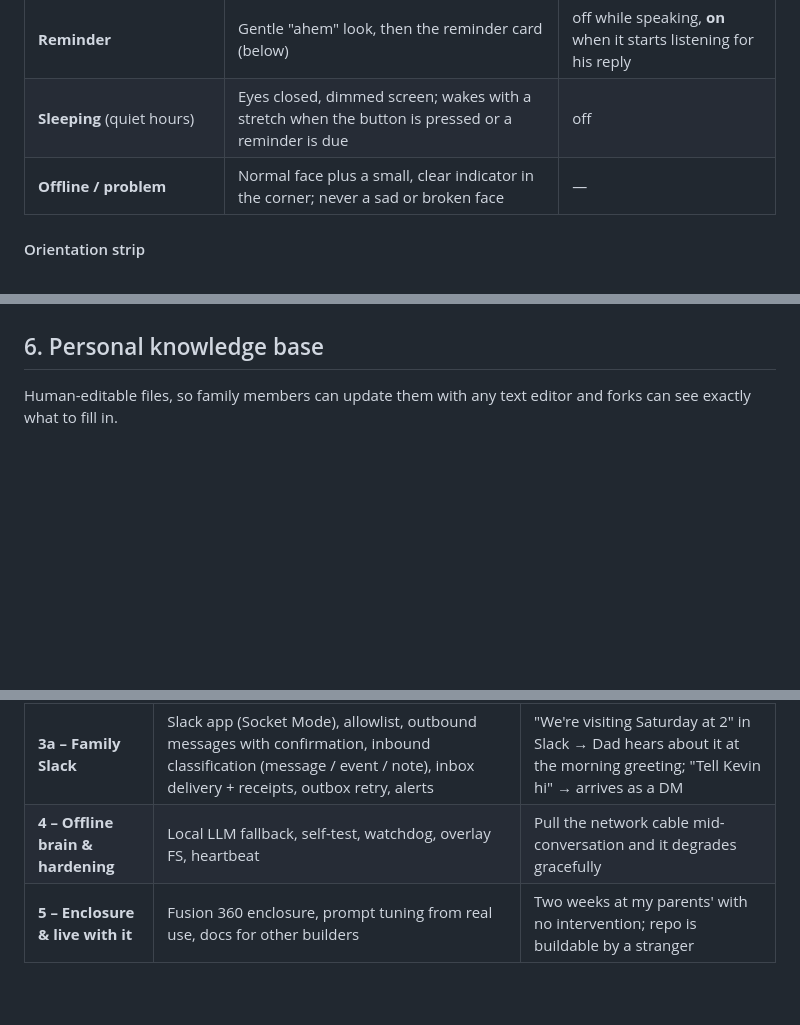
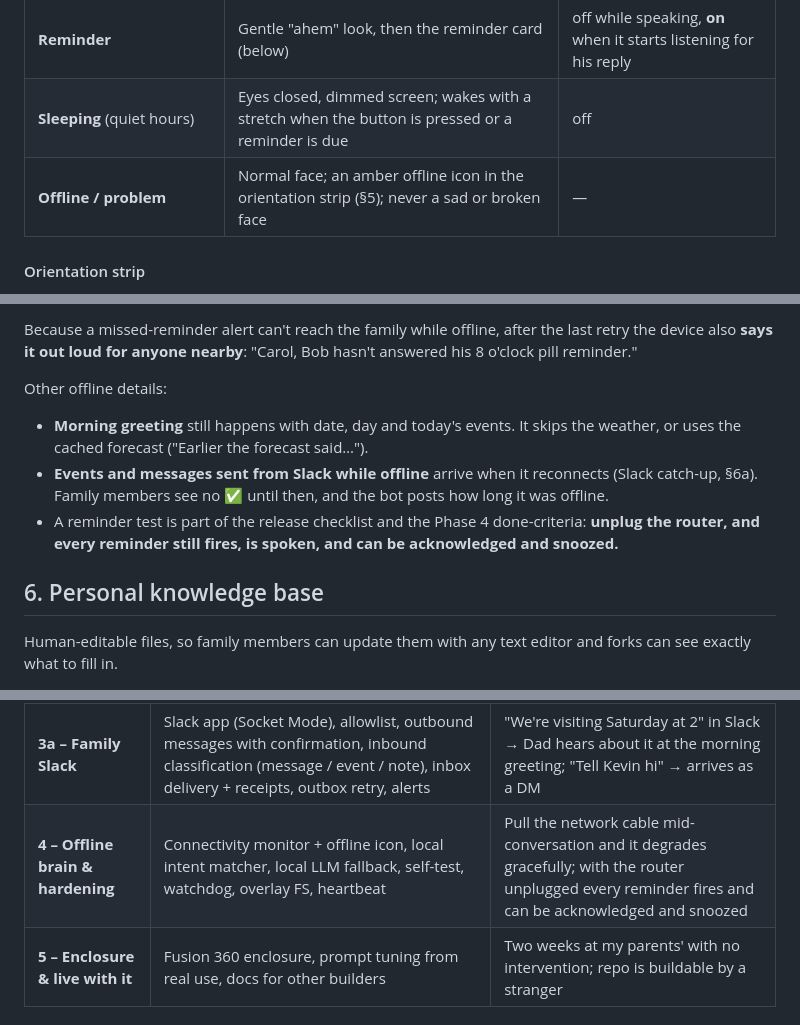
Before and after one commit to kklinsky/tomoshibi, a Markdown page: docs/DESIGN.md, 3 parts joined by grey strips. Drawn GitHub-style; blank space fills up the shorter version.

```diff
--- a/docs/DESIGN.md
+++ b/docs/DESIGN.md
@@ -58,7 +58,7 @@ The screen's main job is to give Tomoshibi a **friendly animated face**, so it f
 | **Concerned** (distress, he sounds upset) | Soft, sympathetic eyes; never alarmed-looking | — |
 | **Reminder** | Gentle "ahem" look, then the reminder card (below) | off while speaking, **on** when it starts listening for his reply |
 | **Sleeping** (quiet hours) | Eyes closed, dimmed screen; wakes with a stretch when the button is pressed or a reminder is due | off |
-| **Offline / problem** | Normal face plus a small, clear indicator in the corner; never a sad or broken face | — |
+| **Offline / problem** | Normal face; an amber offline icon in the orientation strip (§5); never a sad or broken face | — |
 
 #### Orientation strip
 The face takes the upper ~70% of the screen. A **strip along the bottom always shows the day and time of day**, e.g. "Saturday afternoon · 2:15". The day/date clock is a well-known orientation aid, so it stays visible under the face instead of being lost to it. A press-free "full clock" (large day, date, time) takes over the whole screen for a few seconds after the morning greeting, or when he asks "what day is it?".
@@ -247,3 +288,9 @@ A 1–3 B model under llama.cpp/Ollama on a Pi 5 manages a few to ~10 tokens/s.
+Because a missed-reminder alert can't reach the family while offline, after the last retry the device also **says it out loud for anyone nearby**: "Carol, Bob hasn't answered his 8 o'clock pill reminder."
+
+Other offline details:
+- **Morning greeting** still happens with date, day and today's events. It skips the weather, or uses the cached forecast ("Earlier the forecast said…").
+- **Events and messages sent from Slack while offline** arrive when it reconnects (Slack catch-up, §6a). Family members see no ✅ until then, and the bot posts how long it was offline.
+- A reminder test is part of the release checklist and the Phase 4 done-criteria: **unplug the router, and every reminder still fires, is spoken, and can be acknowledged and snoozed.**
 
 ## 6. Personal knowledge base
 
@@ -529,7 +576,7 @@ tomoshibi/
 | **2 – Talk** | LLM provider interface + Anthropic adapter, profile/people/wiki context, streaming TTS, face states + lip sync, barge-in | Natural conversation, ≤ 3 s to first audio; switching to OpenAI is a config change |
 | **3 – Remind** | SQLite events, scheduler, acknowledgments, morning greeting, caregiver edit path | Reminders fire with Wi-Fi unplugged; Mom adds one without help |
 | **3a – Family Slack** | Slack app (Socket Mode), allowlist, outbound messages with confirmation, inbound classification (message / event / note), inbox delivery + receipts, outbox retry, alerts | "We're visiting Saturday at 2" in Slack → Dad hears about it at the morning greeting; "Tell Kevin hi" → arrives as a DM |
-| **4 – Offline brain & hardening** | Local LLM fallback, self-test, watchdog, overlay FS, heartbeat | Pull the network cable mid-conversation and it degrades gracefully |
+| **4 – Offline brain & hardening** | Connectivity monitor + offline icon, local intent matcher, local LLM fallback, self-test, watchdog, overlay FS, heartbeat | Pull the network cable mid-conversation and it degrades gracefully; with the router unplugged every reminder fires and can be acknowledged and snoozed |
 | **5 – Enclosure & live with it** | Fusion 360 enclosure, prompt tuning from real use, docs for other builders | Two weeks at my parents' with no intervention; repo is buildable by a stranger |
 
 ## 13. Open questions
```
Also changed, not shown: other parts of docs/DESIGN.md (+41 -0 lines).
